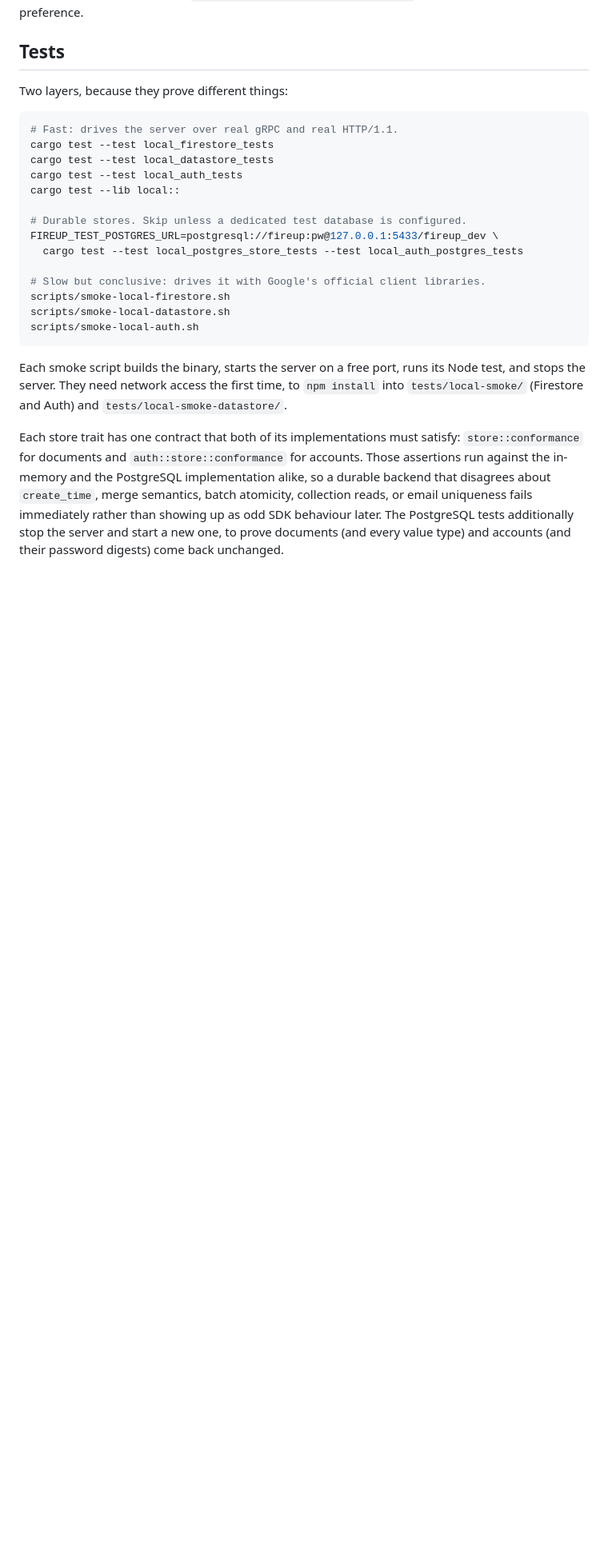
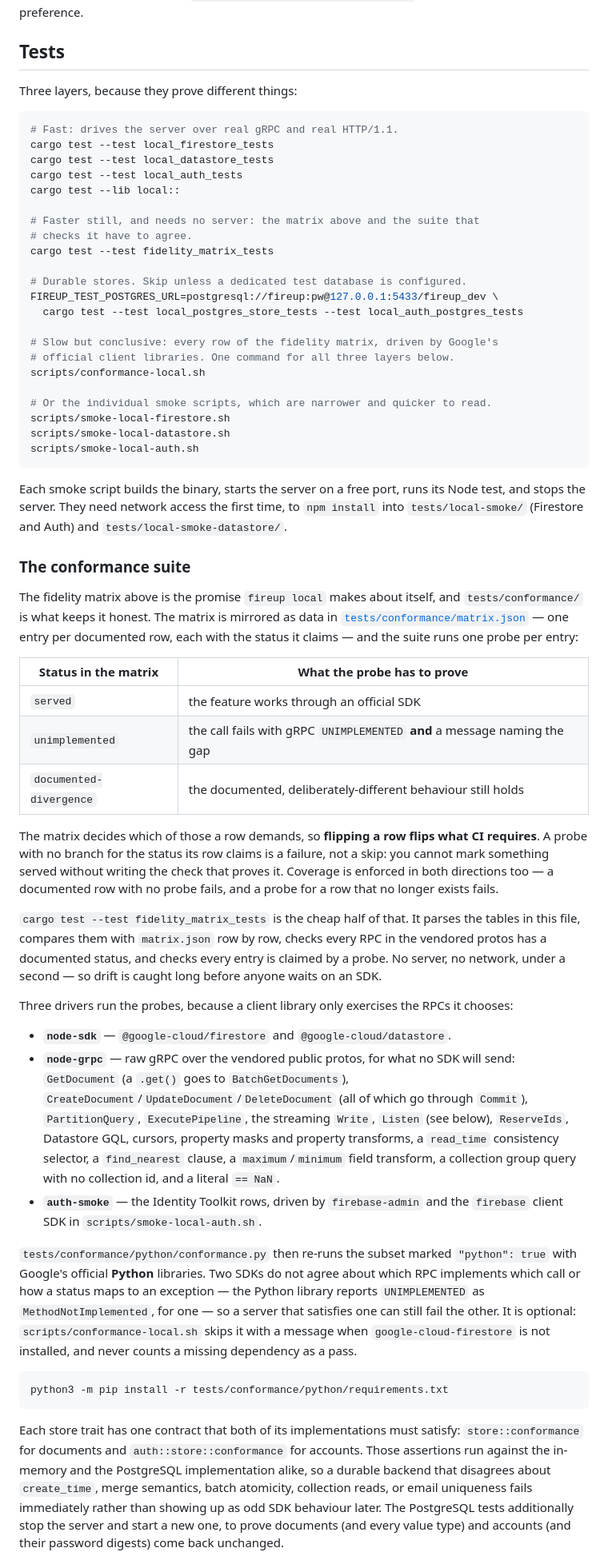
Before and after one commit to asakaxgit/fireup, a Markdown page: docs/local/README.md, the part around one of its changes. Shown at 80% size. Drawn GitHub-style; blank space fills up the shorter version.

Commit message:
SAK-194: 検査されている表であることと、Listenの既知差異を文書化する。
フィデリティ表の各行が「書いてあるだけ」ではなく検査されていることを
README に書き、コンフォーマンススイートの構造（status がどの主張を要求
するか、ドライバが 3 つある理由、Python 層が任意である理由）を Tests に
足した。

併せて、唯一「欠落がハングになる」場所を記録した。サーバは `Listen` を
明確な UNIMPLEMENTED で拒否する——生 gRPC では確認できる——が、
`@google-cloud/firestore` はそれを落とす。`_initializeStream` が
trailers-only のステータスが届く前にストリームを healthy と見なすため、
`Watch` が自前の error ハンドラを張るのが間に合わず、`end` だけを見て
`GoogleError('Stream ended unexpectedly')`（コード UNKNOWN、同クラスの
`isPermanentWatchError()` が再試行可と判定する）を合成し、以後ずっと
ストリームを張り直す。`onSnapshot()` のエラーコールバックは呼ばれない。

サーバ側で直せるものではないので、隠さずに `documented-divergence` として
固定した。SAK-189 が Listen を提供すれば、この行は検査ごと消える。

Co-Authored-By: Paperclip <noreply@paperclip.ing>

````diff
--- a/docs/local/README.md
+++ b/docs/local/README.md
@@ -680,7 +697,7 @@ project rule, not a preference.
 
 ## Tests
 
-Two layers, because they prove different things:
+Three layers, because they prove different things:
 
 ```bash
 # Fast: drives the server over real gRPC and real HTTP/1.1.
@@ -689,11 +706,19 @@ cargo test --test local_datastore_tests
 cargo test --test local_auth_tests
 cargo test --lib local::
 
+# Faster still, and needs no server: the matrix above and the suite that
+# checks it have to agree.
+cargo test --test fidelity_matrix_tests
+
 # Durable stores. Skip unless a dedicated test database is configured.
 FIREUP_TEST_POSTGRES_URL=postgresql://fireup:pw@127.0.0.1:5433/fireup_dev \
   cargo test --test local_postgres_store_tests --test local_auth_postgres_tests
 
-# Slow but conclusive: drives it with Google's official client libraries.
+# Slow but conclusive: every row of the fidelity matrix, driven by Google's
+# official client libraries. One command for all three layers below.
+scripts/conformance-local.sh
+
+# Or the individual smoke scripts, which are narrower and quicker to read.
 scripts/smoke-local-firestore.sh
 scripts/smoke-local-datastore.sh
 scripts/smoke-local-auth.sh
@@ -703,6 +728,60 @@ Each smoke script builds the binary, starts the server on a free port, runs its
 Node test, and stops the server. They need network access the first time, to
 `npm install` into `tests/local-smoke/` (Firestore and Auth) and
 `tests/local-smoke-datastore/`.
+
+### The conformance suite
+
+The fidelity matrix above is the promise `fireup local` makes about itself, and
+`tests/conformance/` is what keeps it honest. The matrix is mirrored as data in
+[`tests/conformance/matrix.json`](../../tests/conformance/matrix.json) — one
+entry per documented row, each with the status it claims — and the suite runs
+one probe per entry:
+
+| Status in the matrix | What the probe has to prove |
+|---|---|
+| `served` | the feature works through an official SDK |
+| `unimplemented` | the call fails with gRPC `UNIMPLEMENTED` **and** a message naming the gap |
+| `documented-divergence` | the documented, deliberately-different behaviour still holds |
+
+The matrix decides which of those a row demands, so **flipping a row flips what
+CI requires**. A probe with no branch for the status its row claims is a
+failure, not a skip: you cannot mark something served without writing the check
+that proves it. Coverage is enforced in both directions too — a documented row
+with no probe fails, and a probe for a row that no longer exists fails.
+
+`cargo test --test fidelity_matrix_tests` is the cheap half of that. It parses
+the tables in this file, compares them with `matrix.json` row by row, checks
+every RPC in the vendored protos has a documented status, and checks every
+entry is claimed by a probe. No server, no network, under a second — so drift
+is caught long before anyone waits on an SDK.
+
+Three drivers run the probes, because a client library only exercises the RPCs
+it chooses:
+
+- **`node-sdk`** — `@google-cloud/firestore` and `@google-cloud/datastore`.
+- **`node-grpc`** — raw gRPC over the vendored public protos, for what no SDK
+  will send: `GetDocument` (a `.get()` goes to `BatchGetDocuments`),
+  `CreateDocument`/`UpdateDocument`/`DeleteDocument` (all of which go through
+  `Commit`), `PartitionQuery`, `ExecutePipeline`, the streaming `Write`,
+  `Listen` (see below), `ReserveIds`, Datastore GQL, cursors, property masks and
+  property transforms, a `read_time` consistency selector, a `find_nearest`
+  clause, a `maximum`/`minimum` field transform, a collection group query with
+  no collection id, and a literal `== NaN`.
+- **`auth-smoke`** — the Identity Toolkit rows, driven by `firebase-admin` and
+  the `firebase` client SDK in `scripts/smoke-local-auth.sh`.
+
+`tests/conformance/python/conformance.py` then re-runs the subset marked
+`"python": true` with Google's official **Python** libraries. Two SDKs do not
+agree about which RPC implements which call or how a status maps to an
+exception — the Python library reports `UNIMPLEMENTED` as
+`MethodNotImplemented`, for one — so a server that satisfies one can still fail
+the other. It is optional: `scripts/conformance-local.sh` skips it with a
+message when `google-cloud-firestore` is not installed, and never counts a
+missing dependency as a pass.
+
+```bash
+python3 -m pip install -r tests/conformance/python/requirements.txt
+```
 
 Each store trait has one contract that both of its implementations must satisfy:
 `store::conformance` for documents and `auth::store::conformance` for accounts.
````
Also changed, not shown: other parts of docs/local/README.md (+26 -3 lines).
